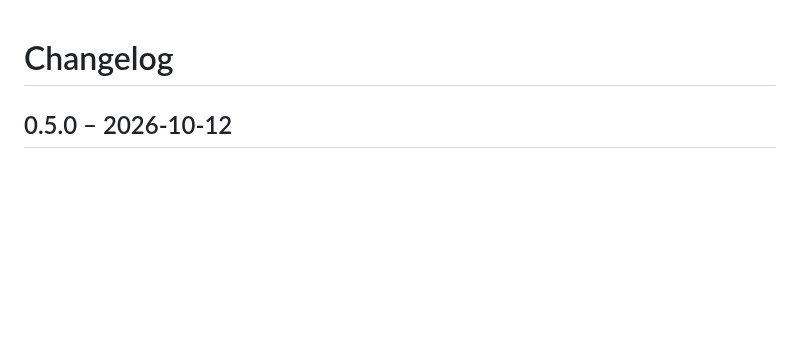
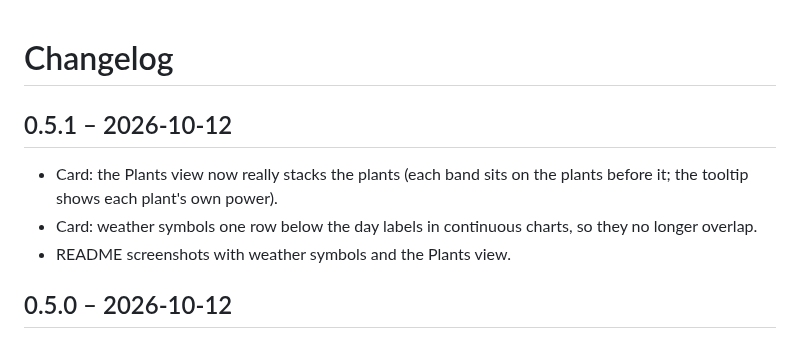
Before and after one commit to dominikamann/ha-machine-learning-based-pv-forecast, a Markdown page: CHANGELOG.md, the part around the change. Rendered like a GitHub page; blank space fills up the shorter version.

```diff
--- a/CHANGELOG.md
+++ b/CHANGELOG.md
@@ -1,4 +1,12 @@
 # Changelog
+
+## 0.5.1 – 2026-10-12
+
+- Card: the Plants view now really stacks the plants (each band sits on the plants before it;
+  the tooltip shows each plant's own power).
+- Card: weather symbols one row below the day labels in continuous charts, so they no longer
+  overlap.
+- README screenshots with weather symbols and the Plants view.
 
 ## 0.5.0 – 2026-10-12
 
```
Also changed, not shown: README.md (+4 -2 lines), images/days.png, images/overview-mobile.png, images/overview.png, images/plants.png (added), images/timeline.png, 4 other files.
